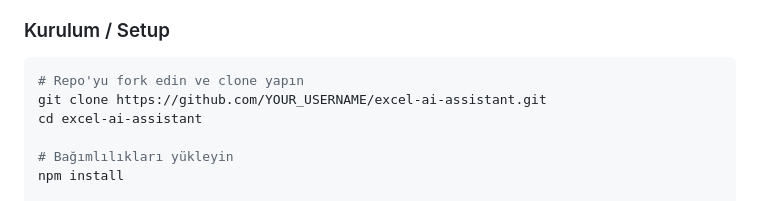
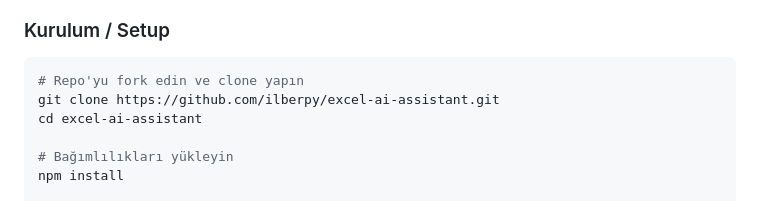
Before and after one commit to ilberpy/excel-ai-assistant, a Markdown page: CONTRIBUTING.md, the part around the change. Rendered like a GitHub page.

````diff
--- a/CONTRIBUTING.md
+++ b/CONTRIBUTING.md
@@ -15,7 +15,7 @@ Thank you for wanting to contribute to this project! This guide explains how you
 ### Kurulum / Setup
 ```bash
 # Repo'yu fork edin ve clone yapın
-git clone https://github.com/YOUR_USERNAME/excel-ai-assistant.git
+git clone https://github.com/ilberpy/excel-ai-assistant.git
 cd excel-ai-assistant
 
 # Bağımlılıkları yükleyin
````
